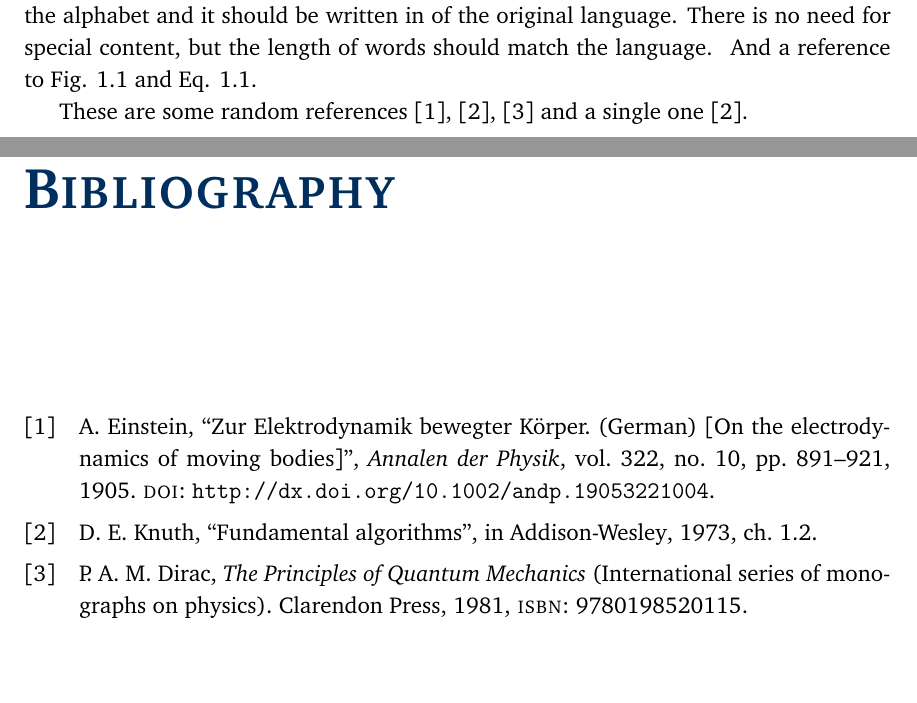
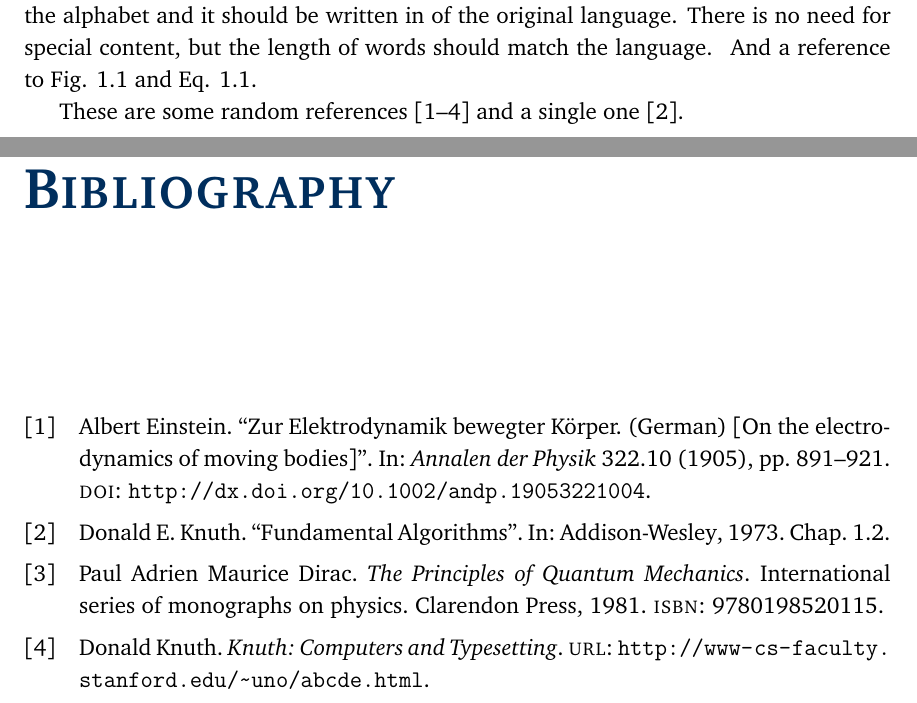
Before and after one commit to cparmenta/thesis-template, a LaTeX thesis (example.tex, which reads cpa-thesis.cls): two parts of pages 13 and 17 of 17, joined at a grey line, cut so that both start at the same text, the shorter picture padded with empty space. Compiled offline with pdfLaTeX.

Commit message:
Set citation style to numeric-comp

```diff
--- a/cpa-thesis.cls
+++ b/cpa-thesis.cls
@@ -24,7 +24,7 @@
 \RequirePackage{emptypage}
 \RequirePackage[explicit]{titlesec}
 \RequirePackage{xcolor}
-\RequirePackage[backend=biber, style=ieee, sorting=none, maxcitenames=99]{biblatex}
+\RequirePackage[backend=biber, style=numeric-comp, sorting=none, maxcitenames=99]{biblatex}
 \RequirePackage[pdftex,bookmarksnumbered,hidelinks]{hyperref} % Hyper-references
 \RequirePackage{url}
 \setcounter{biburllcpenalty}{7000}
--- a/example.tex
+++ b/example.tex
@@ -54,7 +54,7 @@
 
     \blindtext[5] And a reference to Fig. \ref{example-fig} and Eq. \ref{exp}.
 
-    These are some random references \cite{einstein,knuth-fa,dirac} and a single one \cite{knuth-fa}.
+    These are some random references \cite{einstein,knuth-fa,dirac,knuthwebsite} and a single one \cite{knuth-fa}.
 
     \begin{table}
         \centering
```
